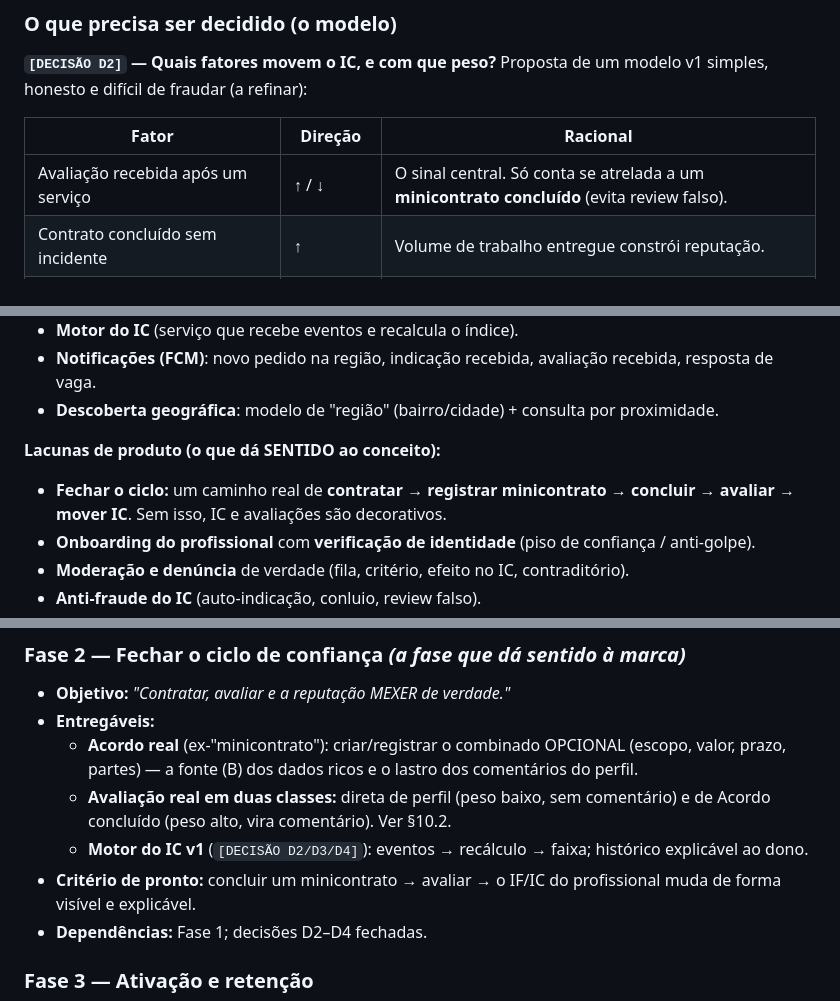
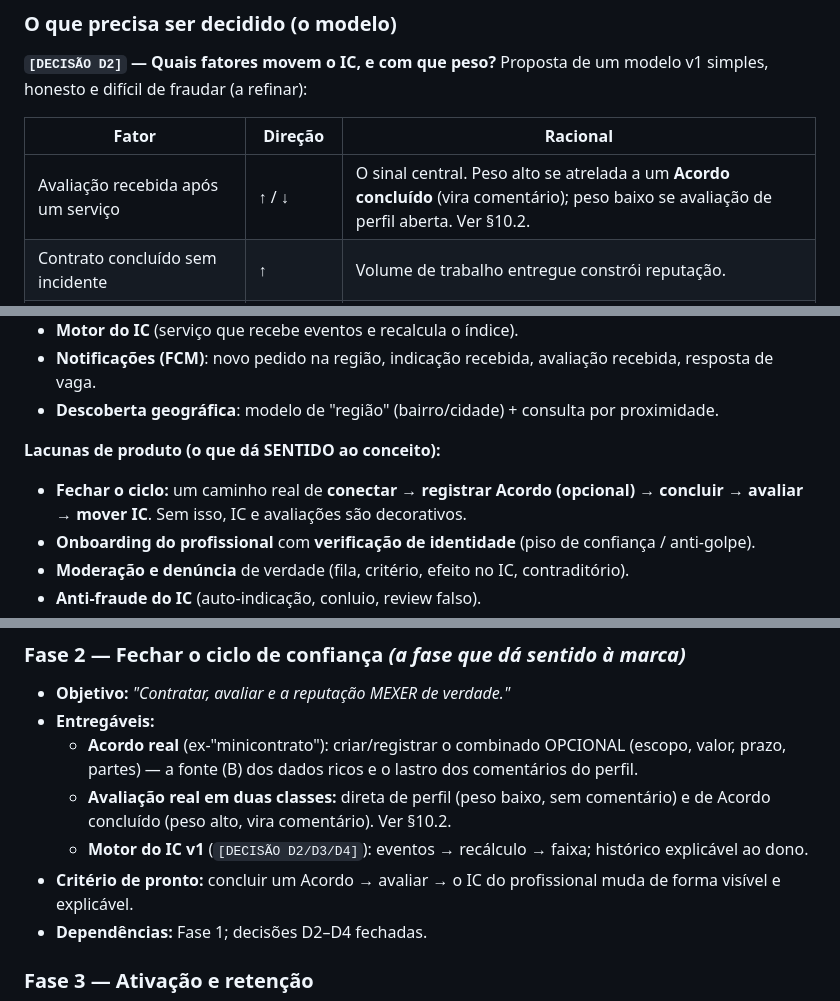
Before and after one commit to jonathasptbr-gh/Gente-honesta, a Markdown page: CONCEITO.md, 3 parts joined by grey strips. Drawn GitHub-style.

Commit message:
docs(conceito): consistência da nomenclatura Acordo nas seções 4, 6, 8 e 10
Atualiza menções residuais de minicontrato -> Acordo (sinal central do IC,
lacuna do ciclo, critério da Fase 2, intro dos deep-dives). Mantém só o
inventário do estado atual (§5) com o rótulo real do código de hoje.

Co-Authored-By: Claude Opus 4.8 <noreply@anthropic.com>
Claude-Session: https://claude.ai/code/session_01CnKt3b8538yMJR7HAZTw75

```diff
--- a/CONCEITO.md
+++ b/CONCEITO.md
@@ -127,7 +127,7 @@ e difícil de fraudar (a refinar):
 
 | Fator | Direção | Racional |
 |---|---|---|
-| Avaliação recebida após um serviço | ↑ / ↓ | O sinal central. Só conta se atrelada a um **minicontrato concluído** (evita review falso). |
+| Avaliação recebida após um serviço | ↑ / ↓ | O sinal central. Peso alto se atrelada a um **Acordo concluído** (vira comentário); peso baixo se avaliação de perfil aberta. Ver §10.2. |
 | Contrato concluído sem incidente | ↑ | Volume de trabalho entregue constrói reputação. |
 | No-show / cancelamento tardio / abandono | ↓ | Puno o que quebra a confiança operacional. |
 | Denúncia procedente | ↓↓ | Freio forte contra golpe/má conduta. |
@@ -222,7 +222,7 @@ uma casca já muito bem construída.
 - **Descoberta geográfica**: modelo de "região" (bairro/cidade) + consulta por proximidade.
 
 **Lacunas de produto (o que dá SENTIDO ao conceito):**
-- **Fechar o ciclo:** um caminho real de **contratar → registrar minicontrato → concluir → avaliar → mover IC**.
+- **Fechar o ciclo:** um caminho real de **conectar → registrar Acordo (opcional) → concluir → avaliar → mover IC**.
   Sem isso, IC e avaliações são decorativos.
 - **Onboarding do profissional** com **verificação de identidade** (piso de confiança / anti-golpe).
 - **Moderação e denúncia** de verdade (fila, critério, efeito no IC, contraditório).
@@ -284,7 +284,7 @@ Cada fase tem **objetivo** (a pergunta que ela responde), **entregáveis**, **cr
   - **Avaliação real em duas classes:** direta de perfil (peso baixo, sem comentário) e de Acordo concluído
     (peso alto, vira comentário). Ver §10.2.
   - **Motor do IC v1** (`[DECISÃO D2/D3/D4]`): eventos → recálculo → faixa; histórico explicável ao dono.
-- **Critério de pronto:** concluir um minicontrato → avaliar → o IF/IC do profissional muda de forma
+- **Critério de pronto:** concluir um Acordo → avaliar → o IC do profissional muda de forma
   visível e explicável.
 - **Dependências:** Fase 1; decisões D2–D4 fechadas.
 
```
Also changed, not shown: other parts of CONCEITO.md (+1 -1 lines).
